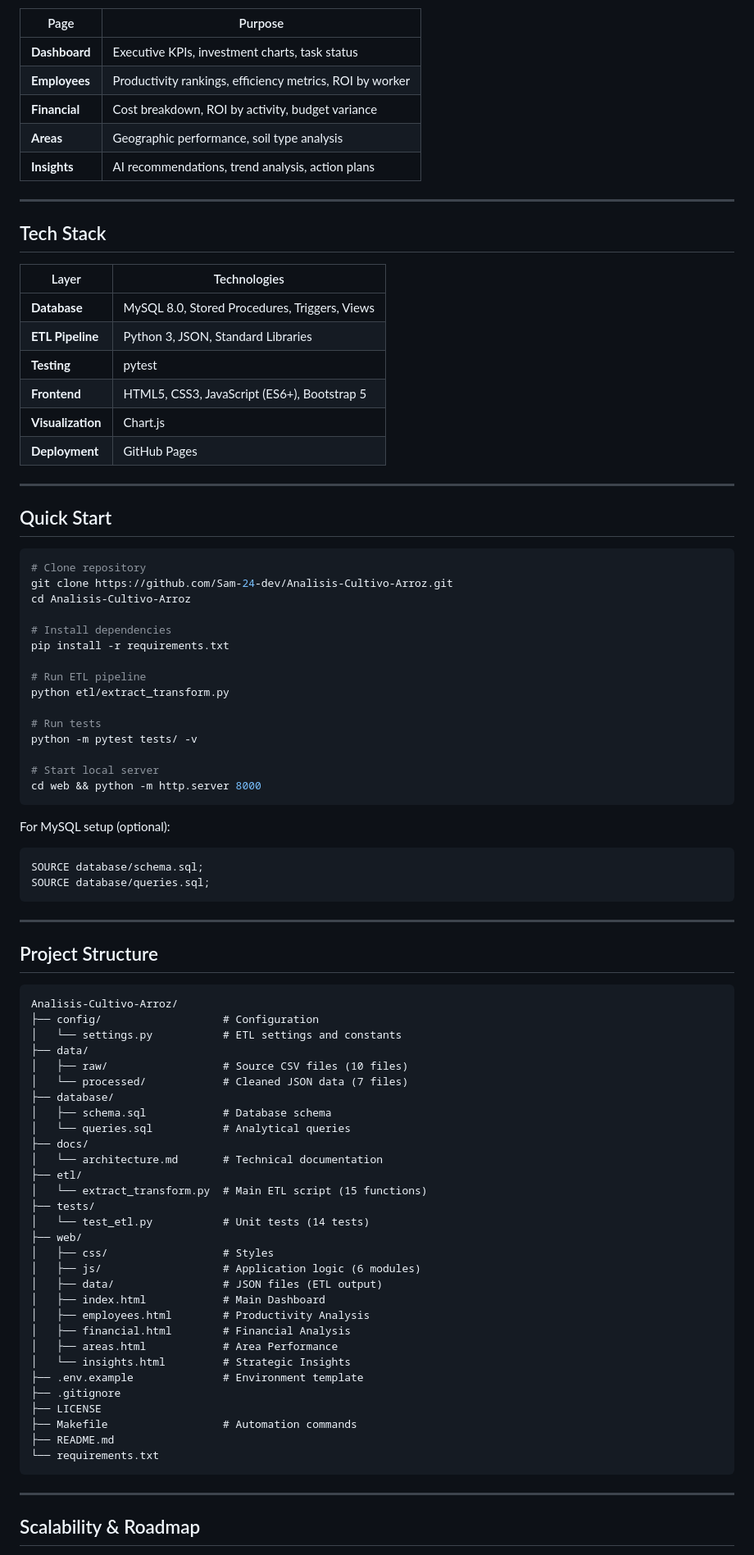
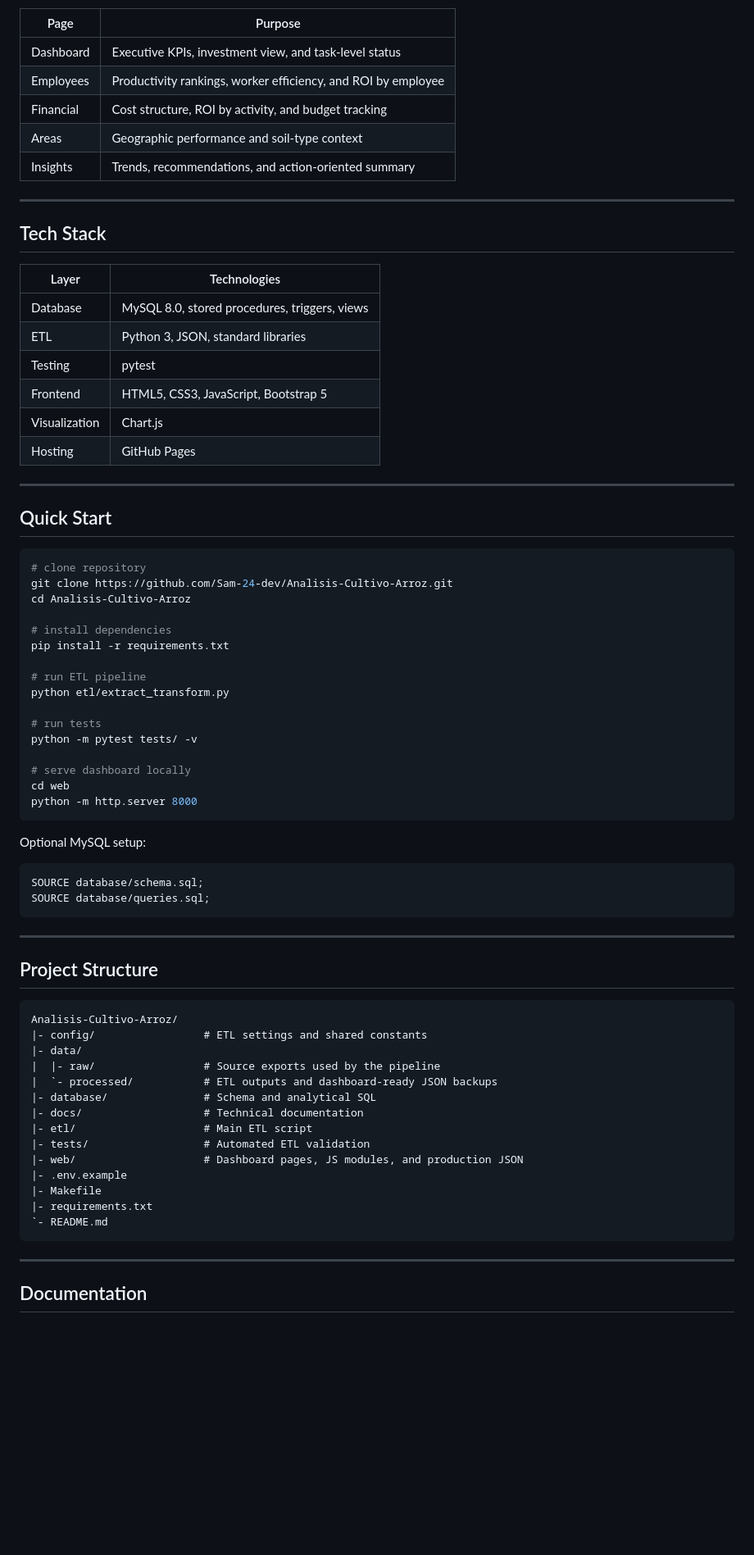
Before and after one commit to Sam-24-dev/Analisis-Cultivo-Arroz, a Markdown page: README.md, the part around one of its changes. Shown at 82% size. Rendered like a GitHub page; blank space fills up the shorter version.

Commit message:
Revise README for clarity and additional details
Updated README.md to enhance project description, features, and documentation.

````diff
--- a/README.md
+++ b/README.md
@@ -69,48 +75,50 @@ The web dashboard provides comprehensive analytics across 5 specialized views:
 
 | Page | Purpose |
-|------|---------|
-| **Dashboard** | Executive KPIs, investment charts, task status |
-| **Employees** | Productivity rankings, efficiency metrics, ROI by worker |
-| **Financial** | Cost breakdown, ROI by activity, budget variance |
-| **Areas** | Geographic performance, soil type analysis |
-| **Insights** | AI recommendations, trend analysis, action plans |
+|---|---|
+| Dashboard | Executive KPIs, investment view, and task-level status |
+| Employees | Productivity rankings, worker efficiency, and ROI by employee |
+| Financial | Cost structure, ROI by activity, and budget tracking |
+| Areas | Geographic performance and soil-type context |
+| Insights | Trends, recommendations, and action-oriented summary |
 
 ---
 
 ## Tech Stack
 
 | Layer | Technologies |
-|-------|--------------|
-| **Database** | MySQL 8.0, Stored Procedures, Triggers, Views |
-| **ETL Pipeline** | Python 3, JSON, Standard Libraries |
-| **Testing** | pytest |
-| **Frontend** | HTML5, CSS3, JavaScript (ES6+), Bootstrap 5 |
-| **Visualization** | Chart.js |
-| **Deployment** | GitHub Pages |
+|---|---|
+| Database | MySQL 8.0, stored procedures, triggers, views |
+| ETL | Python 3, JSON, standard libraries |
+| Testing | pytest |
+| Frontend | HTML5, CSS3, JavaScript, Bootstrap 5 |
+| Visualization | Chart.js |
+| Hosting | GitHub Pages |
 
 ---
 
 ## Quick Start
 
 ```bash
-# Clone repository
+# clone repository
 git clone https://github.com/Sam-24-dev/Analisis-Cultivo-Arroz.git
 cd Analisis-Cultivo-Arroz
 
-# Install dependencies
+# install dependencies
 pip install -r requirements.txt
 
-# Run ETL pipeline
+# run ETL pipeline
 python etl/extract_transform.py
 
-# Run tests
+# run tests
 python -m pytest tests/ -v
 
-# Start local server
-cd web && python -m http.server 8000
+# serve dashboard locally
+cd web
+python -m http.server 8000
 ```
 
-For MySQL setup (optional):
+Optional MySQL setup:
+
 ```sql
 SOURCE database/schema.sql;
 SOURCE database/queries.sql;
@@ -120,40 +128,24 @@ SOURCE database/queries.sql;
 
 ## Project Structure
 
-```
+```text
 Analisis-Cultivo-Arroz/
-├── config/                   # Configuration
-│   └── settings.py           # ETL settings and constants
-├── data/
-│   ├── raw/                  # Source CSV files (10 files)
-│   └── processed/            # Cleaned JSON data (7 files)
-├── database/
-│   ├── schema.sql            # Database schema
-│   └── queries.sql           # Analytical queries
-├── docs/
-│   └── architecture.md       # Technical documentation
-├── etl/
-│   └── extract_transform.py  # Main ETL script (15 functions)
-├── tests/
-│   └── test_etl.py           # Unit tests (14 tests)
-├── web/
-│   ├── css/                  # Styles
-│   ├── js/                   # Application logic (6 modules)
-│   ├── data/                 # JSON files (ETL output)
-│   ├── index.html            # Main Dashboard
-│   ├── employees.html        # Productivity Analysis
-│   ├── financial.html        # Financial Analysis
-│   ├── areas.html            # Area Performance
-│   └── insights.html         # Strategic Insights
-├── .env.example              # Environment template
-├── .gitignore
-├── LICENSE
-├── Makefile                  # Automation commands
-├── README.md
-└── requirements.txt
+|- config/                 # ETL settings and shared constants
+|- data/
+|  |- raw/                 # Source exports used by the pipeline
+|  `- processed/           # ETL outputs and dashboard-ready JSON backups
+|- database/               # Schema and analytical SQL
+|- docs/                   # Technical documentation
+|- etl/                    # Main ETL script
+|- tests/                  # Automated ETL validation
+|- web/                    # Dashboard pages, JS modules, and production JSON
+|- .env.example
+|- Makefile
+|- requirements.txt
+`- README.md
 ```
 
 ---
 
-## Scalability & Roadmap
+## Documentation
 
````
Also changed, not shown: other parts of README.md (+52 -53 lines).
